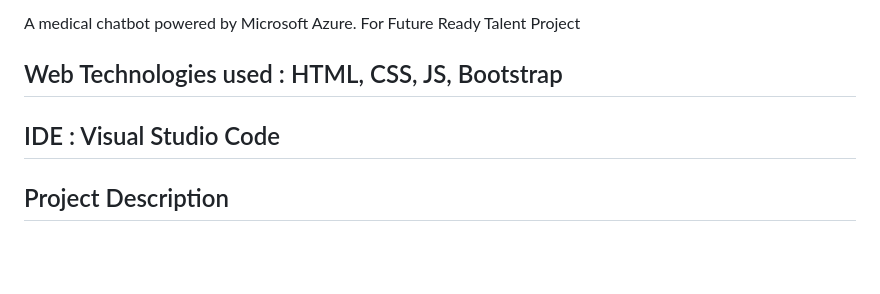
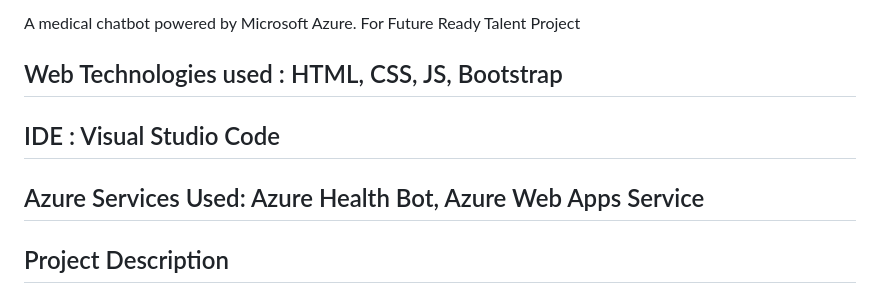
Before and after one commit to Akshitkt001/MS_FRT_HealthCareBot, a Markdown page: README.md, the part around the change. GitHub-like rendering; blank space fills up the shorter version.

```diff
--- a/README.md
+++ b/README.md
@@ -4,6 +4,7 @@ A medical chatbot powered by Microsoft Azure. For Future Ready Talent Project
 ## Web Technologies used : HTML, CSS, JS, Bootstrap
 ## IDE : Visual Studio Code
 
+## Azure Services Used: Azure Health Bot, Azure Web Apps Service
 ## Project Description
 HealthBot is an intelligent health chatbot designed to address the need for accessible, reliable health information, and support. It aims to bridge the healthcare information gap, offering accurate information, personalized recommendations, and facilitating communication with healthcare professionals.
 
```
